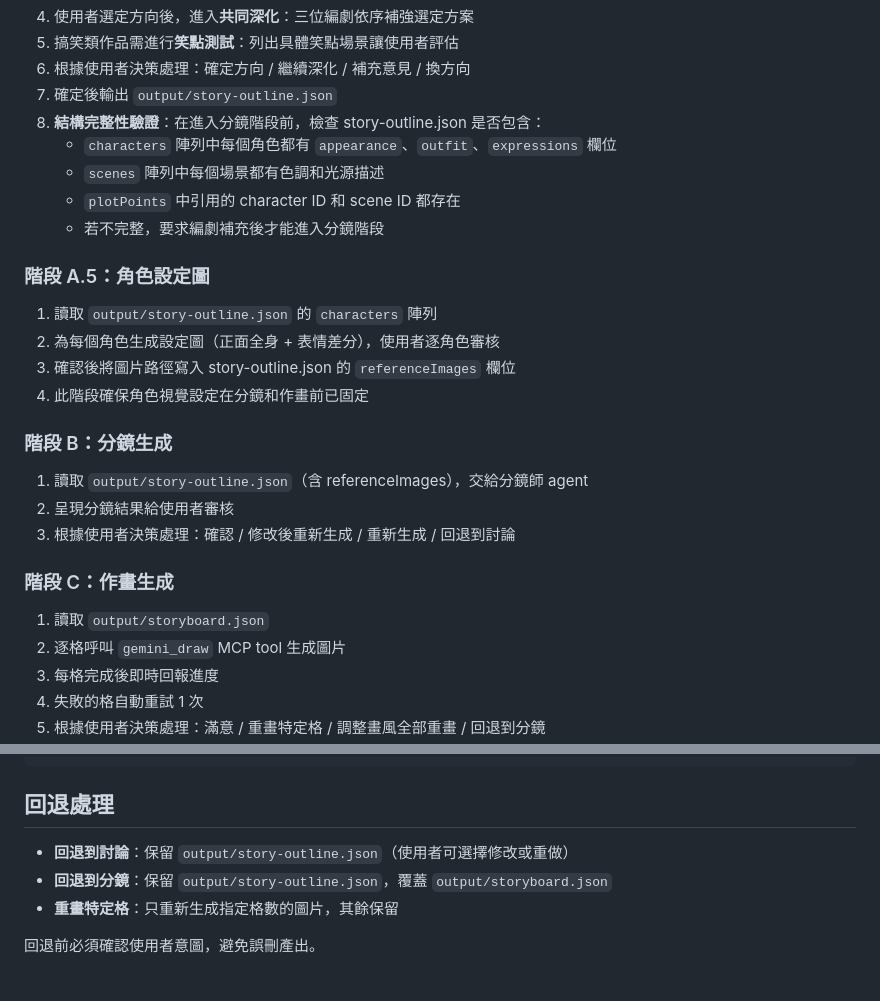
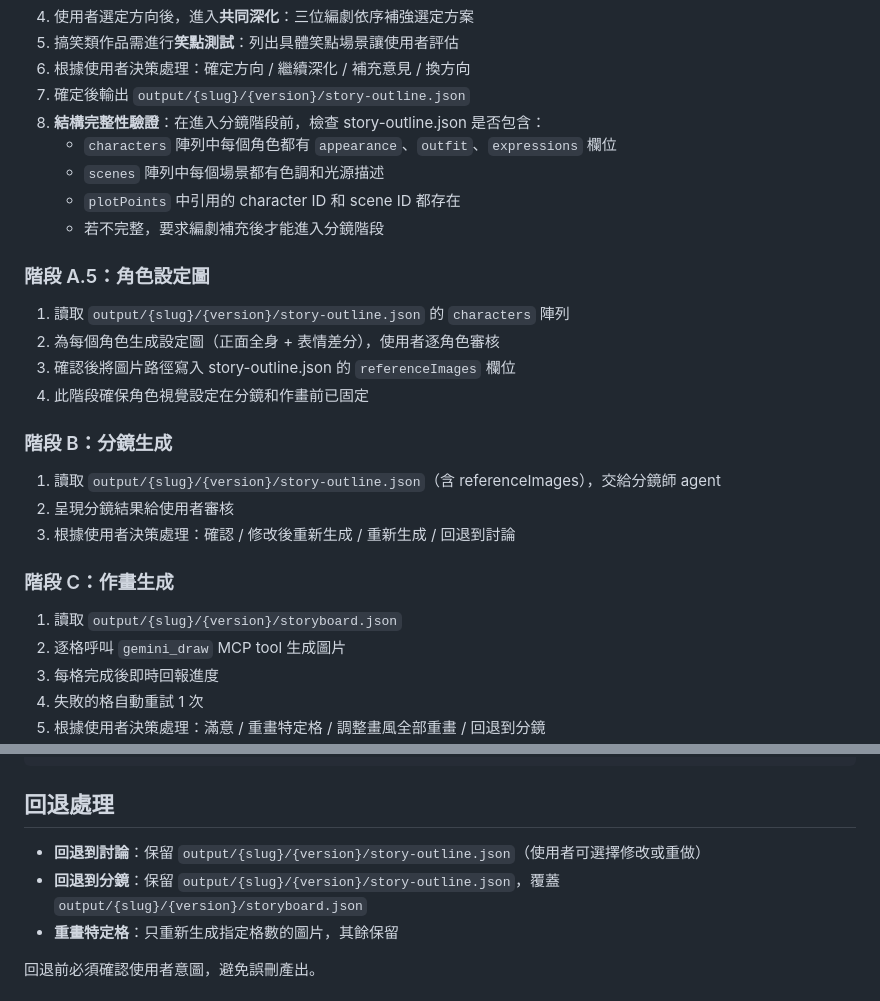
Before and after one commit to hcd1983/comic-team, a Markdown page: .claude/agents/director.md, 2 parts joined by grey strips. GitHub-like rendering.

Commit message:
refactor: director.md 路徑更新為 {slug}/{version}

```diff
--- a/.claude/agents/director.md
+++ b/.claude/agents/director.md
@@ -36,7 +36,7 @@ model: sonnet
 4. 使用者選定方向後，進入**共同深化**：三位編劇依序補強選定方案
 5. 搞笑類作品需進行**笑點測試**：列出具體笑點場景讓使用者評估
 6. 根據使用者決策處理：確定方向 / 繼續深化 / 補充意見 / 換方向
-5. 確定後輸出 `output/story-outline.json`
+5. 確定後輸出 `output/{slug}/{version}/story-outline.json`
 6. **結構完整性驗證**：在進入分鏡階段前，檢查 story-outline.json 是否包含：
    - `characters` 陣列中每個角色都有 `appearance`、`outfit`、`expressions` 欄位
    - `scenes` 陣列中每個場景都有色調和光源描述
@@ -44,18 +44,18 @@ model: sonnet
    - 若不完整，要求編劇補充後才能進入分鏡階段
 
 ### 階段 A.5：角色設定圖
-1. 讀取 `output/story-outline.json` 的 `characters` 陣列
+1. 讀取 `output/{slug}/{version}/story-outline.json` 的 `characters` 陣列
 2. 為每個角色生成設定圖（正面全身 + 表情差分），使用者逐角色審核
 3. 確認後將圖片路徑寫入 story-outline.json 的 `referenceImages` 欄位
 4. 此階段確保角色視覺設定在分鏡和作畫前已固定
 
 ### 階段 B：分鏡生成
-1. 讀取 `output/story-outline.json`（含 referenceImages），交給分鏡師 agent
+1. 讀取 `output/{slug}/{version}/story-outline.json`（含 referenceImages），交給分鏡師 agent
 2. 呈現分鏡結果給使用者審核
 3. 根據使用者決策處理：確認 / 修改後重新生成 / 重新生成 / 回退到討論
 
 ### 階段 C：作畫生成
-1. 讀取 `output/storyboard.json`
+1. 讀取 `output/{slug}/{version}/storyboard.json`
 2. 逐格呼叫 `gemini_draw` MCP tool 生成圖片
 3. 每格完成後即時回報進度
 4. 失敗的格自動重試 1 次
@@ -73,8 +73,8 @@ model: sonnet
 
 ## 回退處理
 
-- **回退到討論**：保留 `output/story-outline.json`（使用者可選擇修改或重做）
-- **回退到分鏡**：保留 `output/story-outline.json`，覆蓋 `output/storyboard.json`
+- **回退到討論**：保留 `output/{slug}/{version}/story-outline.json`（使用者可選擇修改或重做）
+- **回退到分鏡**：保留 `output/{slug}/{version}/story-outline.json`，覆蓋 `output/{slug}/{version}/storyboard.json`
 - **重畫特定格**：只重新生成指定格數的圖片，其餘保留
 
 回退前必須確認使用者意圖，避免誤刪產出。
```
